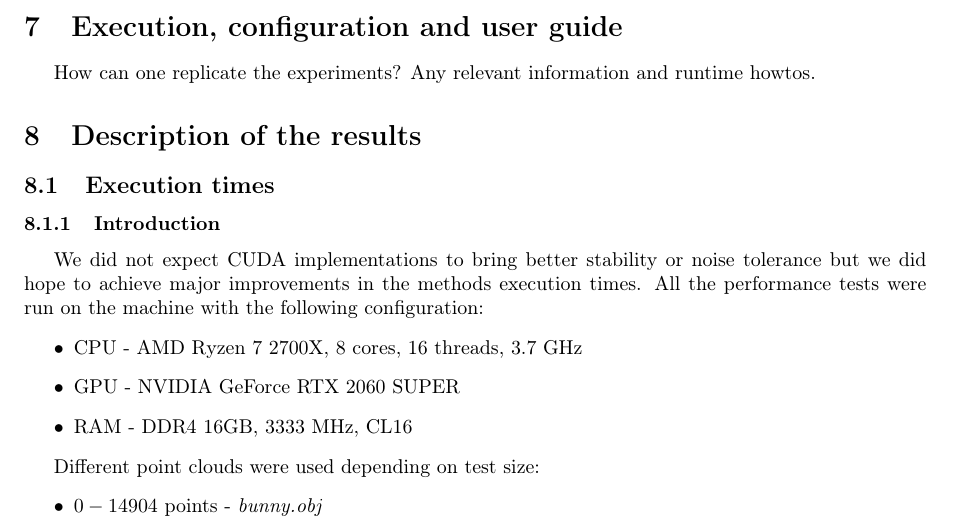
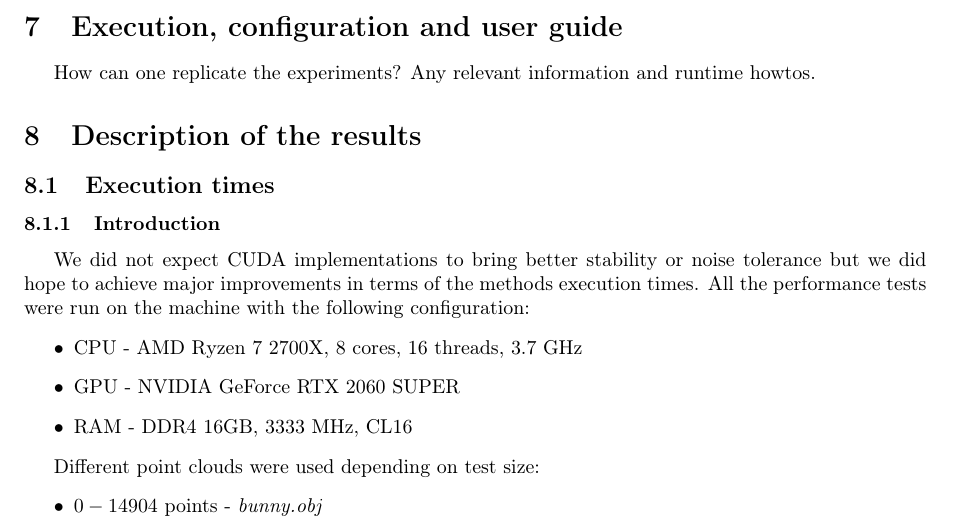
Before and after one commit to Sliwson/cuda-slam, a LaTeX document (doc/documentation.tex): part of page 7 of 12, cut so that both start at the same text. Compiled offline with pdfLaTeX.

Commit message:
Let's merge this pr or I'll be changing this sentence till my death

```diff
--- a/doc/documentation.tex
+++ b/doc/documentation.tex
@@ -188,7 +188,7 @@ Any relevant information and runtime howtos.
 
 \subsection{Execution times}
 \subsubsection{Introduction}
-We did not expect CUDA implementations to bring better stability or noise tolerance but we did hope to achieve major improvements in the methods execution times. All the performance tests were run on the machine with the following configuration:
+We did not expect CUDA implementations to bring better stability or noise tolerance but we did hope to achieve major improvements in terms of the methods execution times. All the performance tests were run on the machine with the following configuration:
 \begin{itemize}
 \item CPU - AMD Ryzen 7 2700X, 8 cores, 16 threads, 3.7 GHz
 \item GPU - NVIDIA GeForce RTX 2060 SUPER
```
